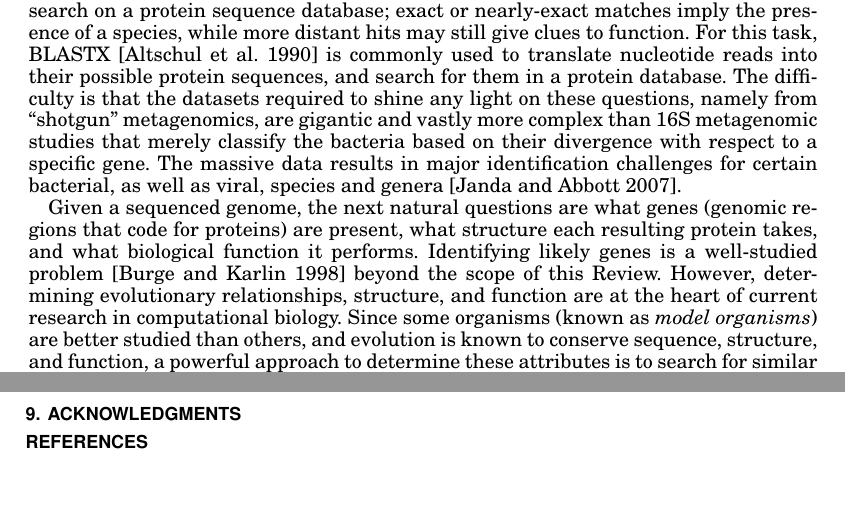
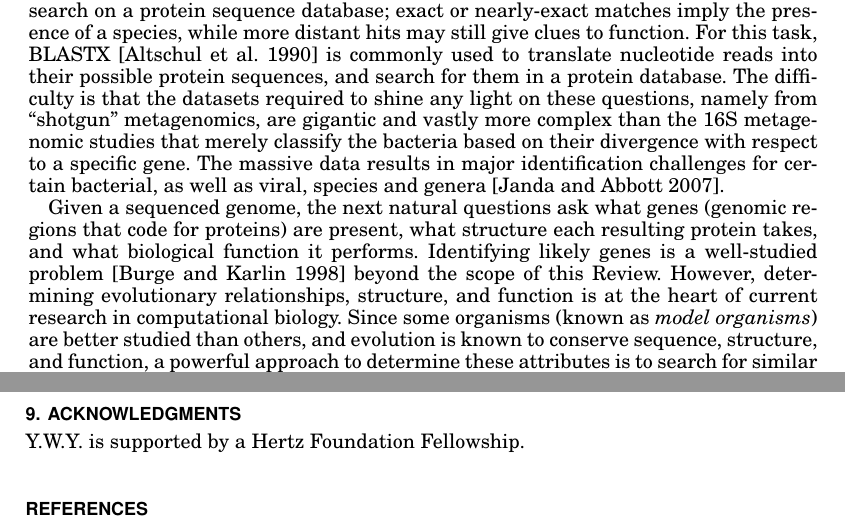
Before and after one commit to ndaniels/cacm-review, a LaTeX paper (main.tex): two parts of pages 6 and 13 of 15, joined at a grey line, cut so that both start at the same text, the shorter picture padded with empty space. Compiled offline with pdfLaTeX.

Commit message:
More minor edits

```diff
--- a/main.tex
+++ b/main.tex
@@ -424,20 +426,21 @@ distant hits may still give clues to function.
 For this task, BLASTX~\cite{altschul1990basic} is commonly
 used to translate nucleotide reads into their possible protein sequences, and
 search for them in a protein database.
+% YWY: 16S isn't well introduced
 The difficulty is that the datasets required to shine any light on these
 questions, namely from ``shotgun'' metagenomics, are gigantic and vastly more
-complex than 16S metagenomic studies that merely classify the bacteria based on
+complex than the 16S metagenomic studies that merely classify the bacteria based on
 their divergence with respect to a specific gene.
 The massive data results in major identification
 challenges for certain bacterial, as well as viral, species and
 genera~\cite{janda200716s}.
 
-Given a sequenced genome, the next natural questions are what genes (genomic
+Given a sequenced genome, the next natural questions ask what genes (genomic
 regions that code for proteins) are present, what structure each resulting
 protein takes, and what biological function it performs.
 Identifying likely genes is a well-studied problem~\cite{burge1998finding}
 beyond the scope of this Review.
-However, determining evolutionary relationships, structure, and function are
+However, determining evolutionary relationships, structure, and function is
 at the heart of current research in computational biology.
 Since some organisms (known as \emph{model organisms}) are better studied than
 others, and evolution is known to conserve sequence, structure, and function,
@@ -881,7 +884,7 @@ predictions and models that demonstrate improved fidelity to wet-lab
 experiments.
 
 \section{Acknowledgments}
-
+Y.W.Y. is supported by a Hertz Foundation Fellowship.
 
 
 
```
Also changed, not shown: main.tex (4 more changed lines).
